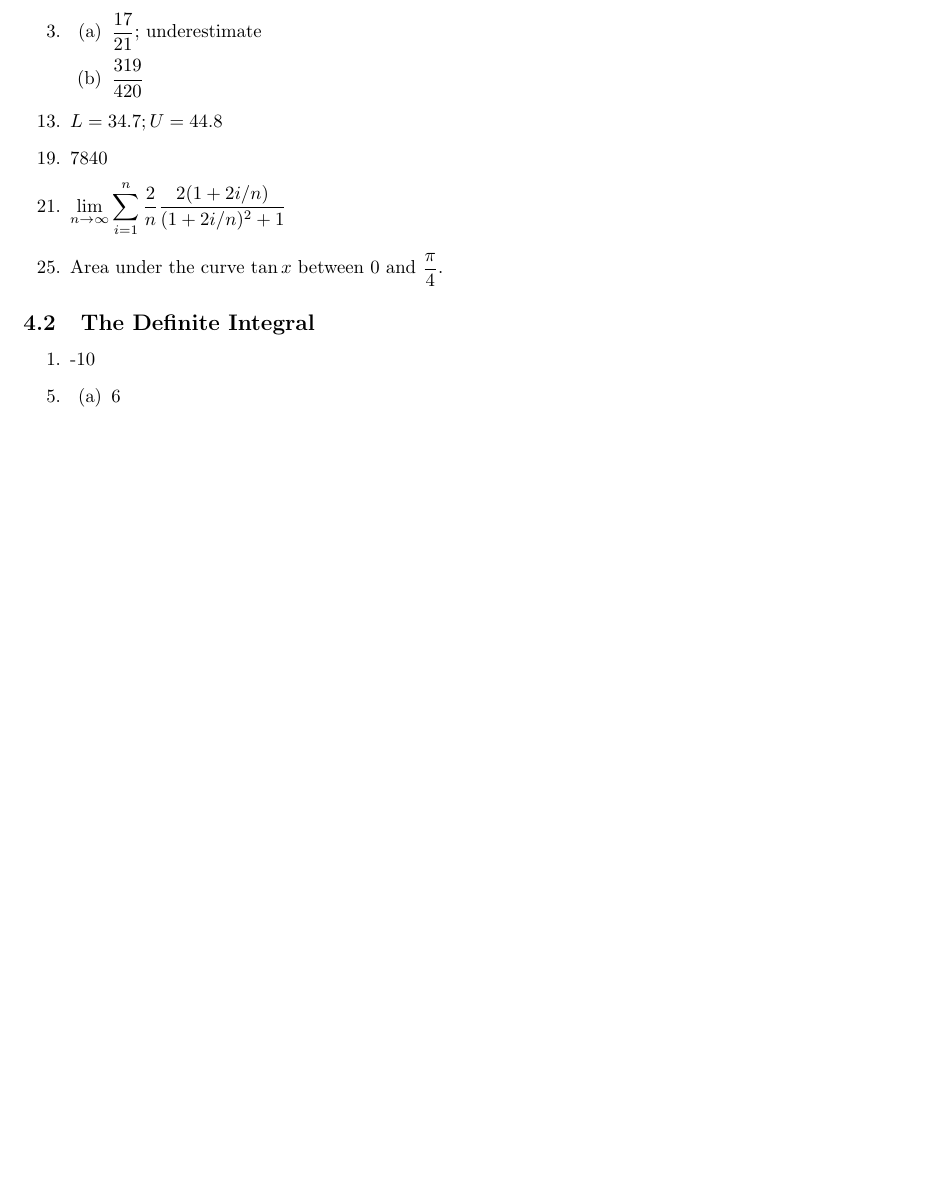
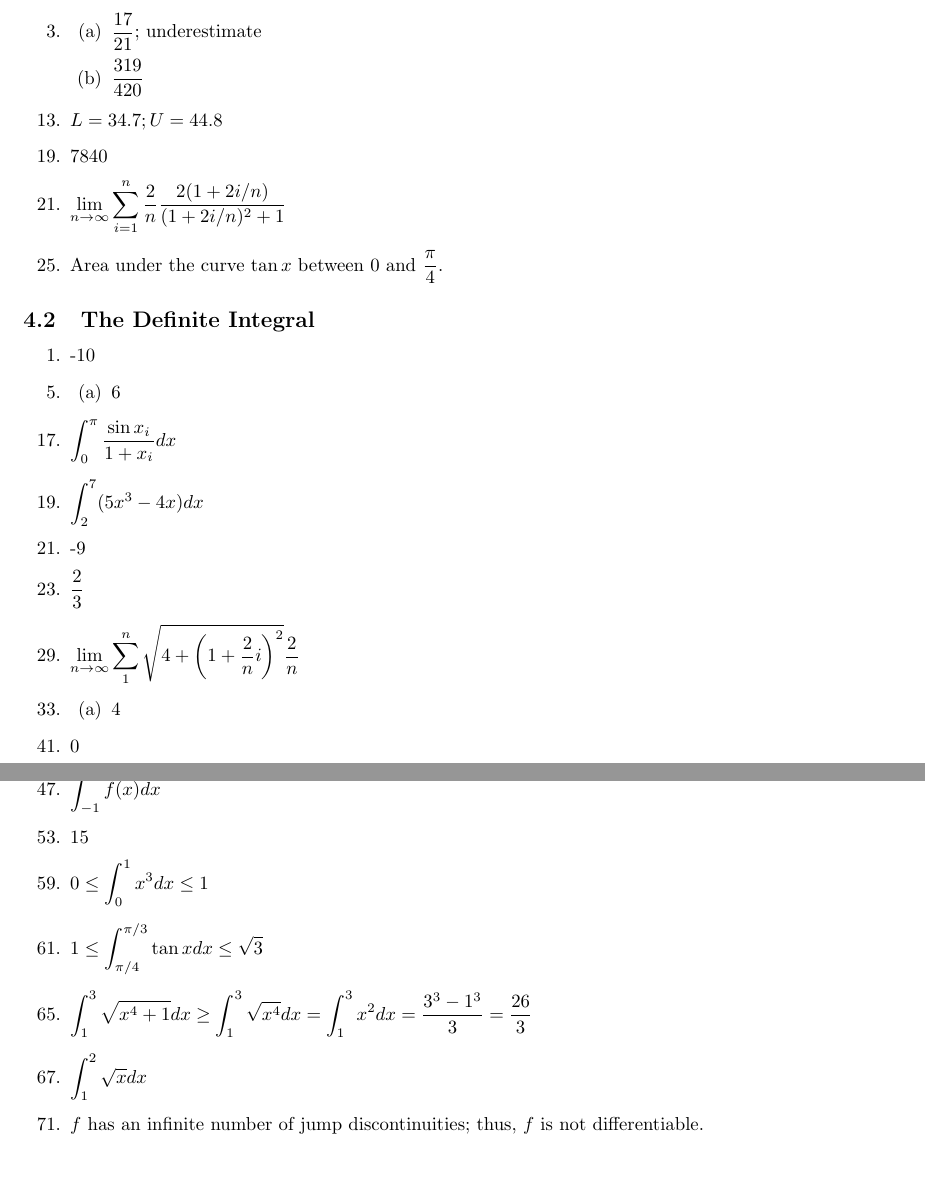
Before and after one commit to cuong-dang/study, a LaTeX document (mathematics/James Stewart Calculus/ch4.tex): part of the page before the commit and two parts of pages 1 and 2 of 2 after it, the two joined at a grey line, cut so that both start at the same text, the shorter picture padded with empty space. Compiled offline with pdfLaTeX.

Commit message:
jsc: Complete 4.2.71

```diff
--- a/mathematics/James Stewart Calculus/ch4.tex
+++ b/mathematics/James Stewart Calculus/ch4.tex
@@ -47,5 +47,39 @@
     \begin{enumerate}
       \item 6
     \end{enumerate}
+    \setcounter{enumi}{16}
+  \item $\int_{0}^{\pi}\frac{\sin x_i}{1+x_i}dx$
+    \setcounter{enumi}{18}
+  \item $\int_{2}^{7}(5x^3-4x)dx$
+    \setcounter{enumi}{20}
+  \item -9
+    \setcounter{enumi}{22}
+  \item $\frac{2}{3}$
+    \setcounter{enumi}{28}
+  \item $\lim_{n\to\infty}\sum_{1}^{n}\sqrt{4+\left(1+\frac{2}{n}i\right)^2}\frac{2}{n}$
+    \setcounter{enumi}{32}
+  \item
+    \begin{enumerate}
+      \item 4
+    \end{enumerate}
+    \setcounter{enumi}{40}
+  \item 0
+    \setcounter{enumi}{42}
+  \item 3
+    \setcounter{enumi}{46}
+  \item $\int_{-1}^{5}f(x)dx$
+    \setcounter{enumi}{52}
+  \item 15
+    \setcounter{enumi}{58}
+  \item $0\le\int_{0}^{1}x^3dx\le1$
+    \setcounter{enumi}{60}
+  \item $1\le\int_{\pi/4}^{\pi/3}\tan{x}dx\le\sqrt{3}$
+    \setcounter{enumi}{64}
+  \item $\int_{1}^{3}\sqrt{x^4+1}dx\ge\int_{1}^{3}\sqrt{x^4}dx=\int_{1}^{3}x^2dx=\frac{3^3-1^3}{3}
+    =\frac{26}{3}$
+    \setcounter{enumi}{66}
+  \item $\int_{1}^{2}\sqrt{x}dx$
+    \setcounter{enumi}{70}
+  \item $f$ has an infinite number of jump discontinuities; thus, $f$ is not differentiable.
 \end{enumerate}
 \end{document}
```
